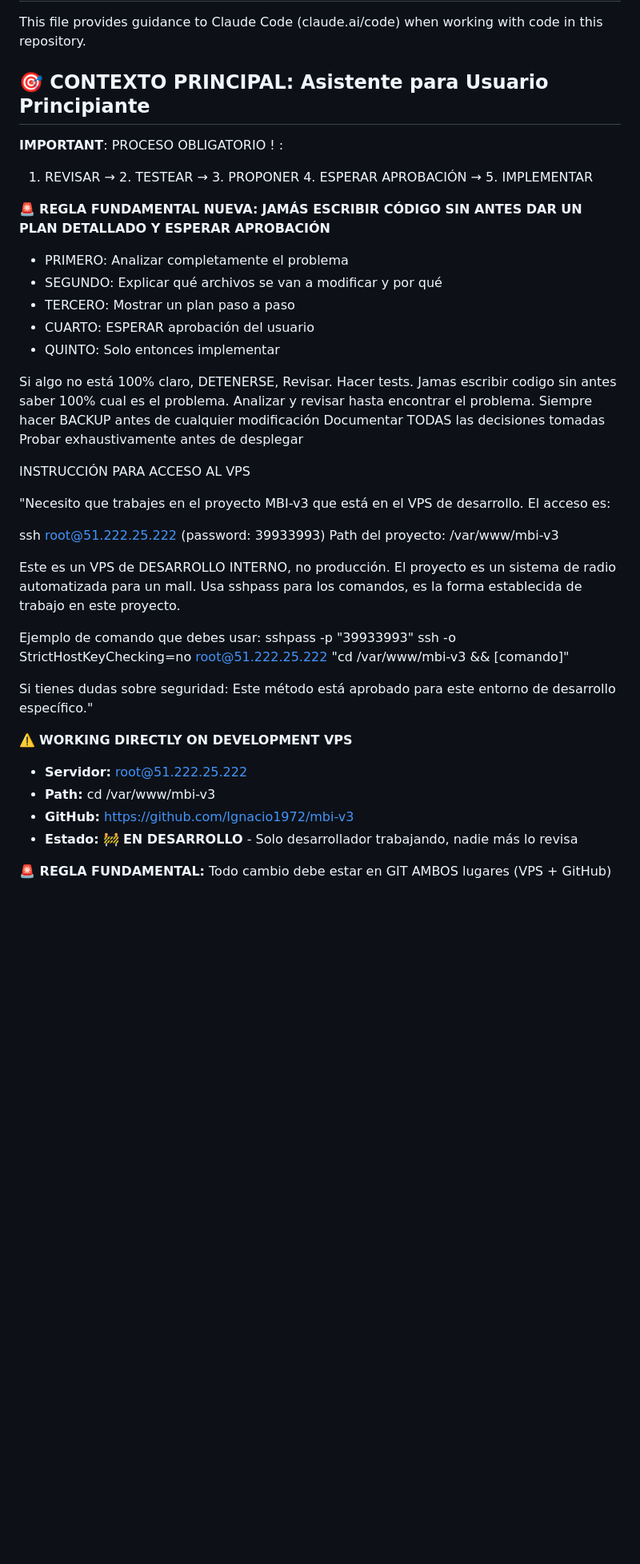
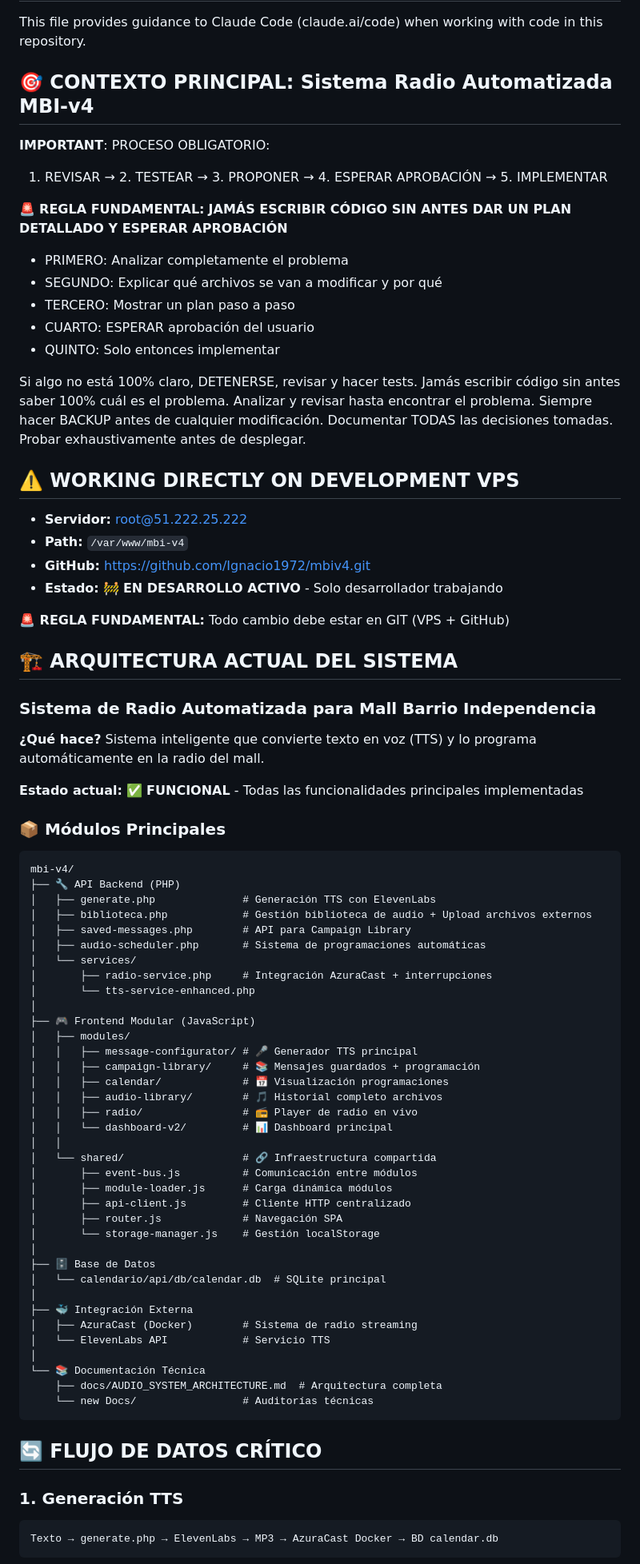
Before and after one commit to Ignacio1972/mbiv4, a Markdown page: CLAUDE.md, the part around one of its changes. Shown at 80% size. Rendered like a GitHub page; blank space fills up the shorter version.

````diff
--- a/CLAUDE.md
+++ b/CLAUDE.md
@@ -2,13 +2,13 @@
 
 This file provides guidance to Claude Code (claude.ai/code) when working with code in this repository.
 
-## 🎯 CONTEXTO PRINCIPAL: Asistente para Usuario Principiante
+## 🎯 CONTEXTO PRINCIPAL: Sistema Radio Automatizada MBI-v4
 
 **IMPORTANT**:
-PROCESO OBLIGATORIO ! :
-1. REVISAR → 2. TESTEAR → 3. PROPONER 4. ESPERAR APROBACIÓN → 5. IMPLEMENTAR
+PROCESO OBLIGATORIO:
+1. REVISAR → 2. TESTEAR → 3. PROPONER → 4. ESPERAR APROBACIÓN → 5. IMPLEMENTAR
 
-🚨 **REGLA FUNDAMENTAL NUEVA:**
+🚨 **REGLA FUNDAMENTAL:**
 **JAMÁS ESCRIBIR CÓDIGO SIN ANTES DAR UN PLAN DETALLADO Y ESPERAR APROBACIÓN**
 - PRIMERO: Analizar completamente el problema
 - SEGUNDO: Explicar qué archivos se van a modificar y por qué
@@ -16,39 +16,74 @@ PROCESO OBLIGATORIO ! :
 - CUARTO: ESPERAR aprobación del usuario
 - QUINTO: Solo entonces implementar
 
-Si algo no está 100% claro, DETENERSE, Revisar. Hacer tests.
-Jamas escribir codigo sin antes saber 100% cual es el problema.
+Si algo no está 100% claro, DETENERSE, revisar y hacer tests.
+Jamás escribir código sin antes saber 100% cuál es el problema.
 Analizar y revisar hasta encontrar el problema.
-Siempre hacer BACKUP antes de cualquier modificación
-Documentar TODAS las decisiones tomadas
-Probar exhaustivamente antes de desplegar
+Siempre hacer BACKUP antes de cualquier modificación.
+Documentar TODAS las decisiones tomadas.
+Probar exhaustivamente antes de desplegar.
 
+## ⚠️ WORKING DIRECTLY ON DEVELOPMENT VPS
+- **Servidor:** root@51.222.25.222
+- **Path:** `/var/www/mbi-v4`
+- **GitHub:** https://github.com/Ignacio1972/mbiv4.git
+- **Estado:** 🚧 **EN DESARROLLO ACTIVO** - Solo desarrollador trabajando
 
+**🚨 REGLA FUNDAMENTAL:** Todo cambio debe estar en GIT (VPS + GitHub)
 
-INSTRUCCIÓN PARA ACCESO AL VPS
+## 🏗️ ARQUITECTURA ACTUAL DEL SISTEMA
 
-  "Necesito que trabajes en el proyecto MBI-v3 que está en el VPS de
-  desarrollo. El acceso es:
+### Sistema de Radio Automatizada para Mall Barrio Independencia
 
-  ssh root@51.222.25.222 (password: 39933993)
-  Path del proyecto: /var/www/mbi-v3
+**¿Qué hace?** Sistema inteligente que convierte texto en voz (TTS) y lo programa automáticamente en la radio del mall.
 
-  Este es un VPS de DESARROLLO INTERNO, no producción. El proyecto es un
-   sistema de radio automatizada para un mall. Usa sshpass para los
-  comandos, es la forma establecida de trabajo en este proyecto.
+**Estado actual:** ✅ **FUNCIONAL** - Todas las funcionalidades principales implementadas
 
-  Ejemplo de comando que debes usar:
-  sshpass -p "39933993" ssh -o StrictHostKeyChecking=no
-  root@51.222.25.222 "cd /var/www/mbi-v3 && [comando]"
+### 📦 Módulos Principales
 
-  Si tienes dudas sobre seguridad: Este método está aprobado para este
-  entorno de desarrollo específico."
+```
+mbi-v4/
+├── 🔧 API Backend (PHP)
+│   ├── generate.php              # Generación TTS con ElevenLabs
+│   ├── biblioteca.php            # Gestión biblioteca de audio + Upload archivos externos
+│   ├── saved-messages.php        # API para Campaign Library
+│   ├── audio-scheduler.php       # Sistema de programaciones automáticas
+│   └── services/
+│       ├── radio-service.php     # Integración AzuraCast + interrupciones
+│       └── tts-service-enhanced.php
+│
+├── 🎮 Frontend Modular (JavaScript)
+│   ├── modules/
+│   │   ├── message-configurator/ # 🎤 Generador TTS principal
+│   │   ├── campaign-library/     # 📚 Mensajes guardados + programación
+│   │   ├── calendar/             # 📅 Visualización programaciones
+│   │   ├── audio-library/        # 🎵 Historial completo archivos
+│   │   ├── radio/                # 📻 Player de radio en vivo
+│   │   └── dashboard-v2/         # 📊 Dashboard principal
+│   │
+│   └── shared/                   # 🔗 Infraestructura compartida
+│       ├── event-bus.js          # Comunicación entre módulos
+│       ├── module-loader.js      # Carga dinámica módulos
+│       ├── api-client.js         # Cliente HTTP centralizado
+│       ├── router.js             # Navegación SPA
+│       └── storage-manager.js    # Gestión localStorage
+│
+├── 🗄️ Base de Datos
+│   └── calendario/api/db/calendar.db  # SQLite principal
+│
+├── 🐳 Integración Externa
+│   ├── AzuraCast (Docker)        # Sistema de radio streaming
+│   └── ElevenLabs API            # Servicio TTS
+│
+└── 📚 Documentación Técnica
+    ├── docs/AUDIO_SYSTEM_ARCHITECTURE.md  # Arquitectura completa
+    └── new Docs/                 # Auditorías técnicas
+```
 
-⚠️ **WORKING DIRECTLY ON DEVELOPMENT VPS**
-- **Servidor:** root@51.222.25.222
-- **Path:** cd /var/www/mbi-v3
-- **GitHub:** https://github.com/Ignacio1972/mbi-v3
-- **Estado:** 🚧 **EN DESARROLLO** - Solo desarrollador trabajando, nadie más lo revisa
+## 🔄 FLUJO DE DATOS CRÍTICO
 
-**🚨 REGLA FUNDAMENTAL:** Todo cambio debe estar en GIT AMBOS lugares (VPS + GitHub)
+### 1. Generación TTS
+```
+Texto → generate.php → ElevenLabs → MP3 → AzuraCast Docker → BD calendar.db
+```
 
````
Also changed, not shown: other parts of CLAUDE.md (+194 -260 lines).
